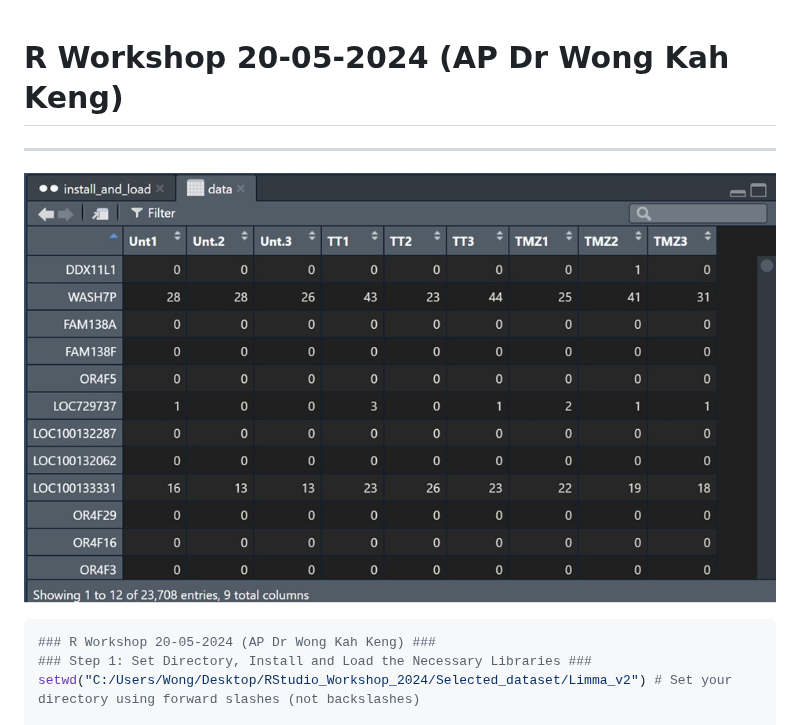
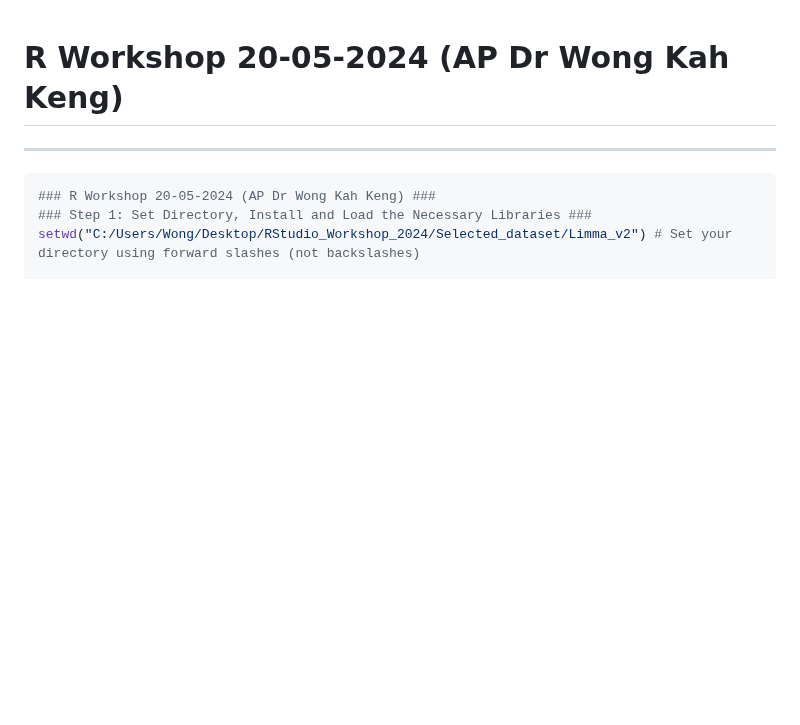
Before and after one commit to kahkengwong/R_Workshop_2024, a Markdown page: README.md, the part around one of its changes. GitHub-like rendering; blank space fills up the shorter version.

````diff
--- a/README.md
+++ b/README.md
@@ -1,7 +1,5 @@
 # R Workshop 20-05-2024 (AP Dr Wong Kah Keng) #
 ---
-![View Data Screenshot](https://github.com/kahkengwong/R_Workshop_2024/blob/main/Images/Image_1_View-data.jpg?raw=true)
-
 ```r
 ### R Workshop 20-05-2024 (AP Dr Wong Kah Keng) ###
 ### Step 1: Set Directory, Install and Load the Necessary Libraries ###
````
Also changed, not shown: other parts of README.md (+4 -1 lines).
